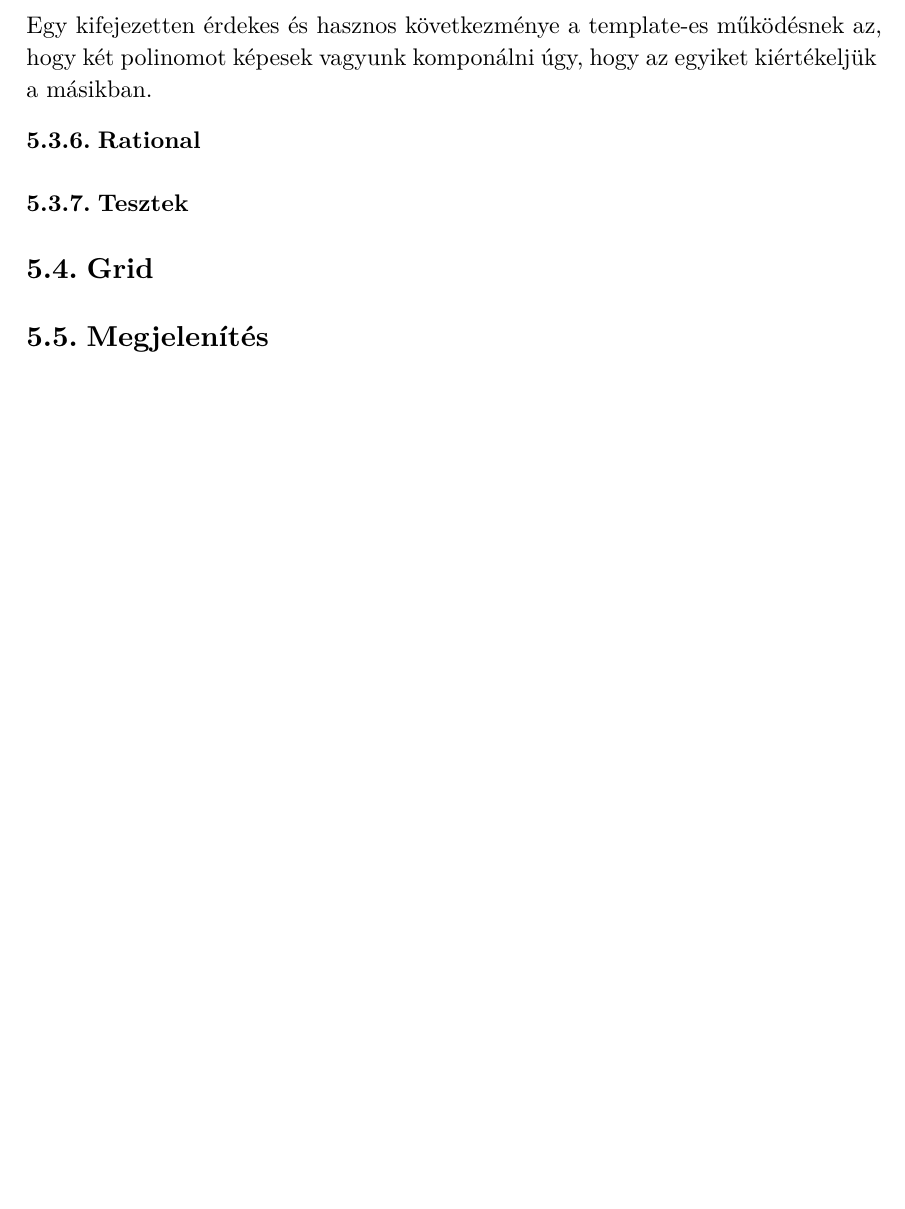
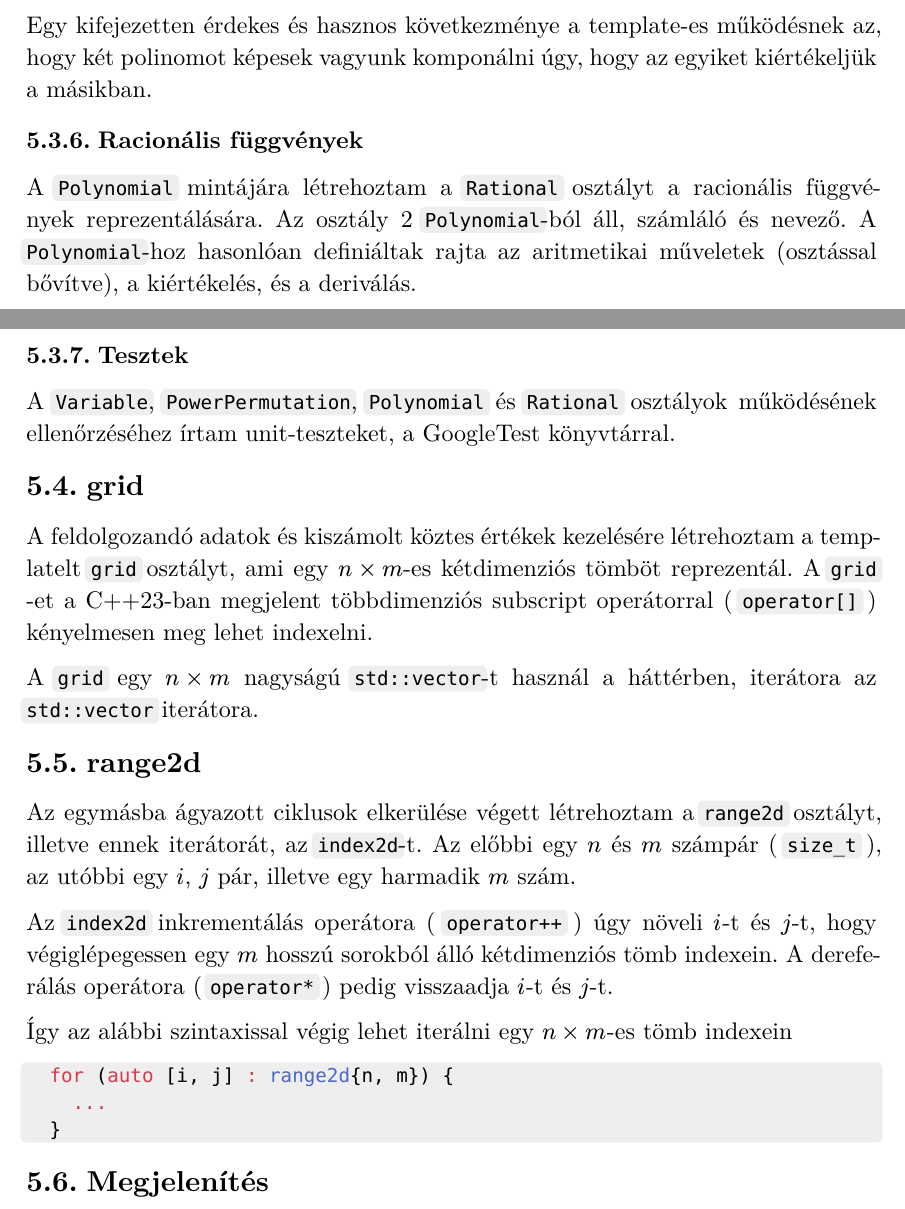
Before and after one commit to darpleon/szakdoga, a Typst document (doc/main.typ): part of page 20 of 21 before the commit and two parts of pages 20 and 21 of 22 after it, the two joined at a grey line, cut so that both start at the same text, the shorter picture padded with empty space. The pictures show the PDF file doc/main.pdf that the author committed with the source.

Commit message:
doc grid

````diff
--- a/doc/main.typ
+++ b/doc/main.typ
@@ -608,11 +609,41 @@ ugyanazt a `Polynomial` példányt különböző típusú paraméterekkel ki leh
 Egy kifejezetten érdekes és hasznos következménye a template-es működésnek az,
 hogy két polinomot képesek vagyunk komponálni úgy, hogy az egyiket kiértékeljük a másikban.
 
-== Rational
+== Racionális függvények
+A `Polynomial` mintájára létrehoztam a `Rational` osztályt a racionális függvények reprezentálására.
+Az osztály 2 `Polynomial`-ból áll, számláló és nevező.
+A `Polynomial`-hoz hasonlóan definiáltak rajta az aritmetikai műveletek (osztással bővítve),
+a kiértékelés, és a deriválás.
 
 == Tesztek
+A `Variable`, `PowerPermutation`, `Polynomial` és `Rational` osztályok működésének ellenőrzéséhez írtam unit-teszteket,
+a GoogleTest könyvtárral.
 
-= Grid
+= grid
+A feldolgozandó adatok és kiszámolt köztes értékek kezelésére létrehoztam a templatelt `grid` osztályt,
+ami egy $n times m$-es kétdimenziós tömböt reprezentál.
+A `grid`-et a C++23-ban megjelent többdimenziós subscript operátorral ( `operator[]` ) kényelmesen meg lehet indexelni.
+
+A `grid` egy $n times m$ nagyságú `std::vector`-t használ a háttérben,
+iterátora az `std::vector` iterátora.
+
+= range2d
+Az egymásba ágyazott ciklusok elkerülése végett létrehoztam a `range2d` osztályt,
+illetve ennek iterátorát, az `index2d`-t.
+Az előbbi egy $n$ és $m$ számpár ( `size_t` ),
+az utóbbi egy $i$, $j$ pár, illetve egy harmadik $m$ szám.
+
+Az `index2d` inkrementálás operátora ( `operator++` ) úgy növeli $i$-t és $j$-t,
+hogy végiglépegessen egy $m$ hosszú sorokból álló kétdimenziós tömb indexein.
+A dereferálás operátora ( `operator*` ) pedig visszaadja $i$-t és $j$-t.
+
+Így az alábbi szintaxissal végig lehet iterálni egy $n times m$-es tömb indexein
+
+```cpp
+  for (auto [i, j] : range2d{n, m}) {
+    ...
+  }
+```
 
 = Megjelenítés
 
````
Also changed, not shown: doc/main.pdf, doc/main.typ (1 more changed lines).
